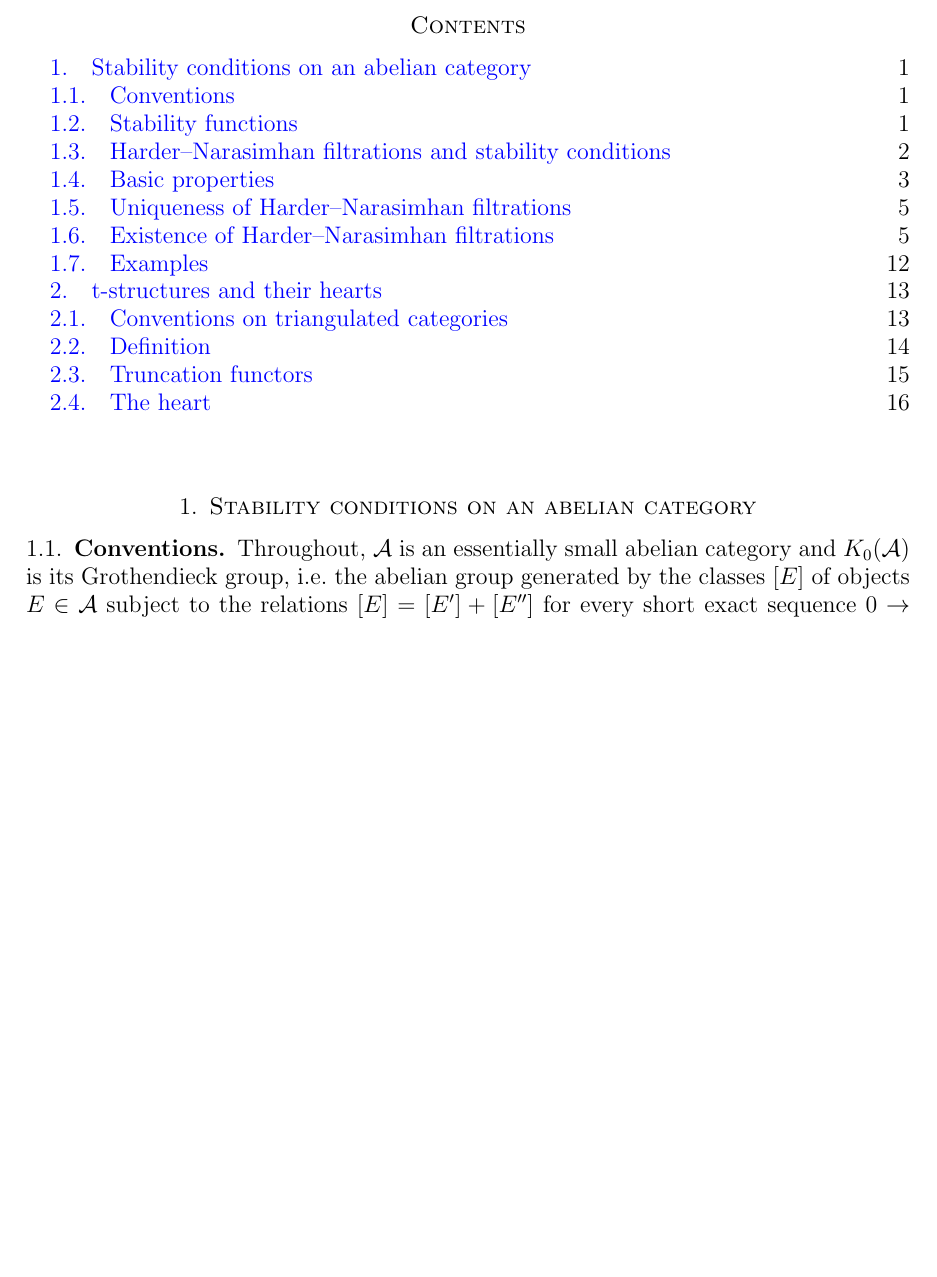
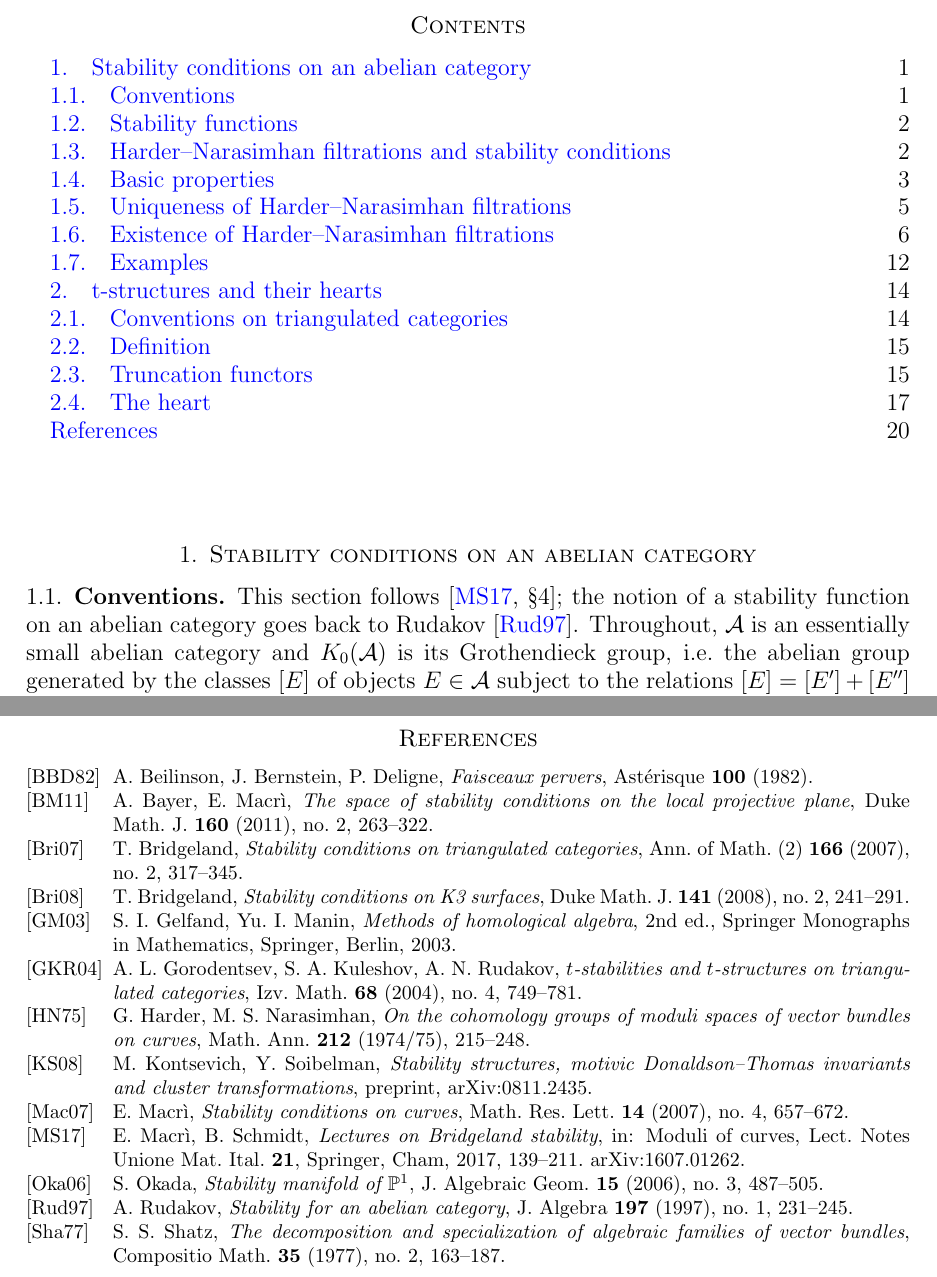
Before and after one commit to konstantinzyu/bridgeland_notes, a LaTeX paper (expand_now.tex): part of page 1 of 19 before the commit and two parts of pages 1 and 20 of 20 after it, the two joined at a grey line, cut so that both start at the same text, the shorter picture padded with empty space. Compiled offline with pdfLaTeX.

Commit message:
Bibliography added

```diff
--- a/expand_now.tex
+++ b/expand_now.tex
@@ -250,6 +250,7 @@
 
 	\subsection{Conventions}
 
+	This section follows \cite[\S 4]{MS17}; the notion of a stability function on an abelian category goes back to Rudakov \cite{Rud97}.
 	Throughout, $\calA$ is an essentially small abelian category and $\Kgroup(\calA)$ is its Grothendieck group, i.e.\ the abelian group generated by the classes $[E]$ of objects $E \in \calA$ subject to the relations $[E] = [E'] + [E'']$ for every short exact sequence $0 \to E' \to E \to E'' \to 0$. For an object $E$ and a group homomorphism $Z \colon \Kgroup(\calA) \to \CC$ we write $Z(E) := Z([E])$.
 
 	Let
@@ -1180,4 +1181,74 @@
 	\end{remark}
 
 
+	\begin{thebibliography}{GKR04}
+
+		\bibitem[BBD82]{BBD82}
+		A.~Beilinson, J.~Bernstein, P.~Deligne,
+		\emph{Faisceaux pervers},
+		Ast\'erisque \textbf{100} (1982).
+
+		\bibitem[BM11]{BM11}
+		A.~Bayer, E.~Macr\`\i,
+		\emph{The space of stability conditions on the local projective plane},
+		Duke Math.\ J. \textbf{160} (2011), no.~2, 263--322.
+
+		\bibitem[Bri07]{Bri07}
+		T.~Bridgeland,
+		\emph{Stability conditions on triangulated categories},
+		Ann.\ of Math.\ (2) \textbf{166} (2007), no.~2, 317--345.
+
+		\bibitem[Bri08]{Bri08}
+		T.~Bridgeland,
+		\emph{Stability conditions on K3 surfaces},
+		Duke Math.\ J. \textbf{141} (2008), no.~2, 241--291.
+
+		\bibitem[GM03]{GM03}
+		S.~I. Gelfand, Yu.~I. Manin,
+		\emph{Methods of homological algebra}, 2nd ed.,
+		Springer Monographs in Mathematics, Springer, Berlin, 2003.
+
+		\bibitem[GKR04]{GKR04}
+		A.~L. Gorodentsev, S.~A. Kuleshov, A.~N. Rudakov,
+		\emph{$t$-stabilities and $t$-structures on triangulated categories},
+		Izv.\ Math. \textbf{68} (2004), no.~4, 749--781.
+
+		\bibitem[HN75]{HN75}
+		G.~Harder, M.~S. Narasimhan,
+		\emph{On the cohomology groups of moduli spaces of vector bundles on curves},
+		Math.\ Ann. \textbf{212} (1974/75), 215--248.
+
+		\bibitem[KS08]{KS08}
+		M.~Kontsevich, Y.~Soibelman,
+		\emph{Stability structures, motivic Donaldson--Thomas invariants and cluster transformations},
+		preprint, arXiv:0811.2435.
+
+		\bibitem[Mac07]{Mac07}
+		E.~Macr\`\i,
+		\emph{Stability conditions on curves},
+		Math.\ Res.\ Lett. \textbf{14} (2007), no.~4, 657--672.
+
+		\bibitem[MS17]{MS17}
+		E.~Macr\`\i, B.~Schmidt,
+		\emph{Lectures on Bridgeland stability},
+		in: Moduli of curves, Lect.\ Notes Unione Mat.\ Ital.\ \textbf{21}, Springer, Cham, 2017, 139--211.
+		arXiv:1607.01262.
+
+		\bibitem[Oka06]{Oka06}
+		S.~Okada,
+		\emph{Stability manifold of $\mathbb{P}^1$},
+		J.~Algebraic Geom. \textbf{15} (2006), no.~3, 487--505.
+
+		\bibitem[Rud97]{Rud97}
+		A.~Rudakov,
+		\emph{Stability for an abelian category},
+		J.~Algebra \textbf{197} (1997), no.~1, 231--245.
+
+		\bibitem[Sha77]{Sha77}
+		S.~S. Shatz,
+		\emph{The decomposition and specialization of algebraic families of vector bundles},
+		Compositio Math. \textbf{35} (1977), no.~2, 163--187.
+
+	\end{thebibliography}
+
 \end{document}
```
Also changed, not shown: expand_now.pdf, expand_now.tex (38 more changed lines), 5 other files.
